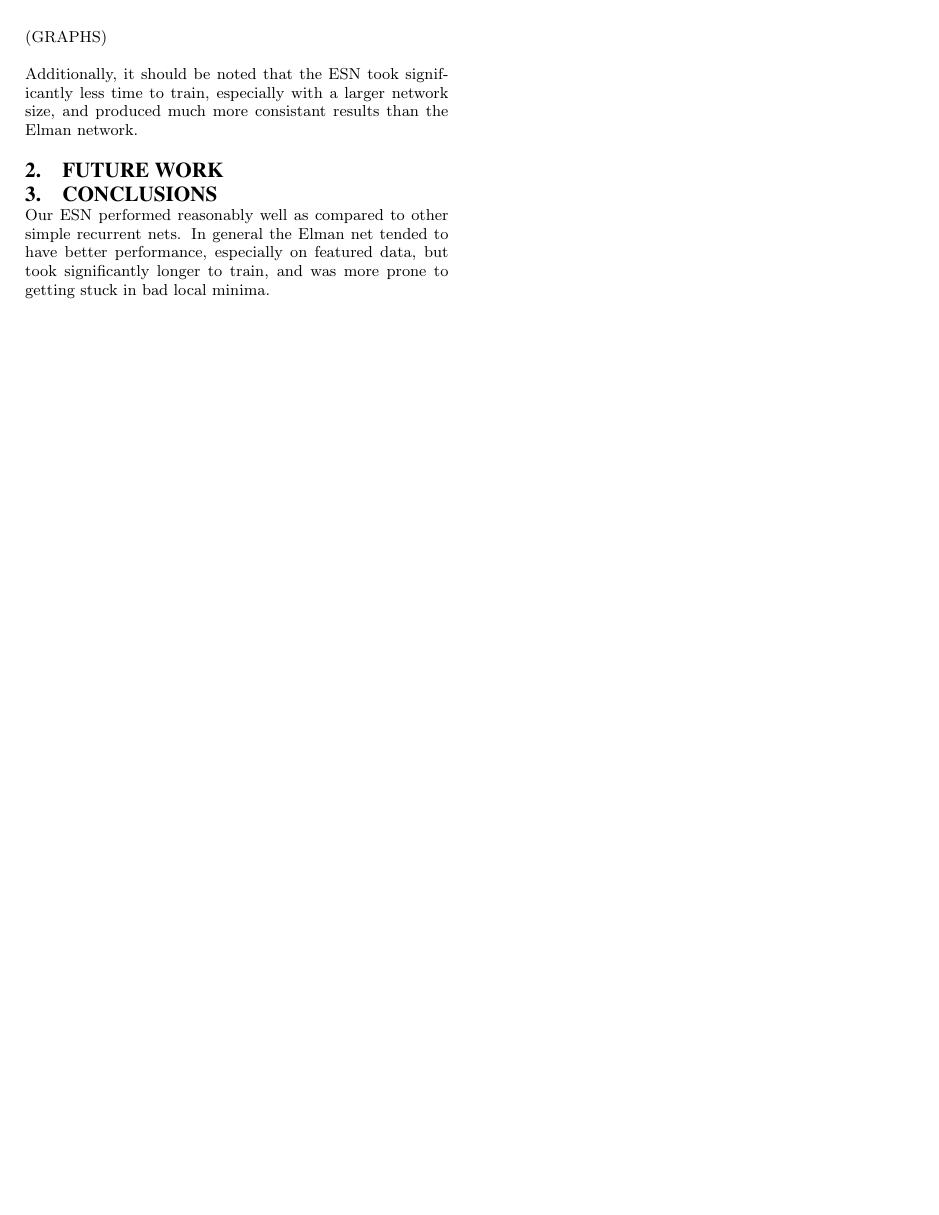
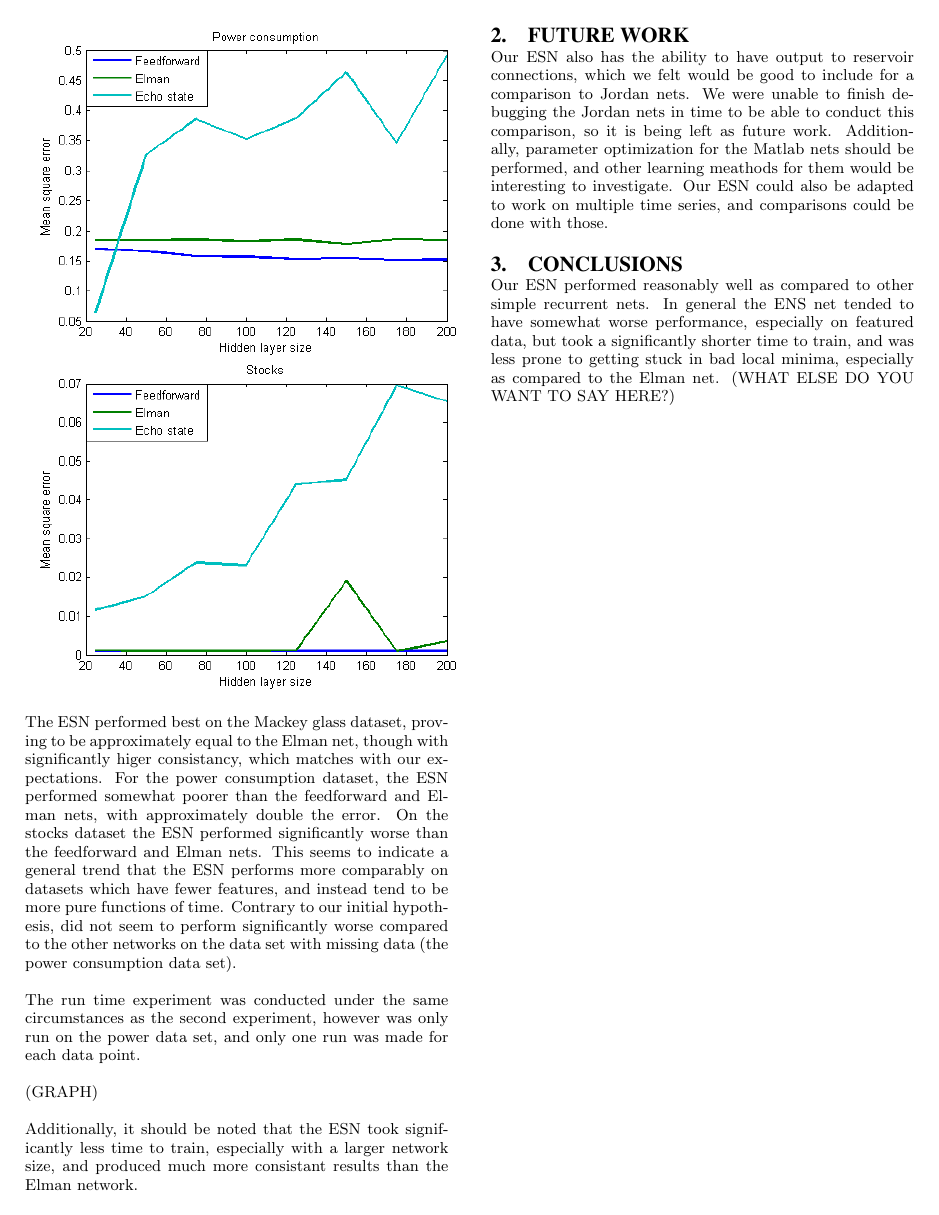
Before and after one commit to jgbradley1/CMSC727-Project, a LaTeX paper (report/Report.tex): page 2 of 2. Compiled offline with pdfLaTeX.

Commit message:
more report, plus plots

```diff
--- a/report/Report.tex
+++ b/report/Report.tex
@@ -39,20 +39,23 @@ For all of the parameter, the Mackey-Glass performance stayed constant, which is
 
 In the second experiment we compared our ESN to other, commercially available neural networks. In particular we compared it to a feedforward network as a control, and to Elman and Jordan networks as examples of other recurrent nets. Matlab's Neural Network Toolbok was used for these networks. All three of the comparison networks were trained using RProp, and a best of three runs approach was taken in attempt to minimize the effect of outliers. We varied the size of the hidden layer (the reservoir in the case of our ESN) for some variety in architecture. The ESN used parameters optimized to each data set, while the other networks used default Matlab parameters in the interest of time.
 
-(GRAPHS)
+\includegraphics[scale=0.7]{mackey_plot.png}
+\includegraphics[scale=0.7]{power_plot.png}
+\includegraphics[scale=0.7]{stocks_plot.png}
 
 The ESN performed best on the Mackey glass dataset, proving to be approximately equal to the Elman net, though with significantly higer consistancy, which matches with our expectations. For the power consumption dataset, the ESN performed somewhat poorer than the feedforward and Elman nets, with approximately double the error. On the stocks dataset the ESN performed significantly worse than the feedforward and Elman nets. This seems to indicate a general trend that the ESN performs more comparably on datasets which have fewer features, and instead tend to be more pure functions of time. Contrary to our initial hypothesis, did not seem to perform significantly worse compared to the other networks on the data set with missing data (the power consumption data set).
 
 The run time experiment was conducted under the same circumstances as the second experiment, however was only run on the power data set, and only one run was made for each data point.
 
-(GRAPHS)
+(GRAPH)
 
 Additionally, it should be noted that the ESN took significantly less time to train, especially with a larger network size, and produced much more consistant results than the Elman network.
 
 \section{Future Work}
-
+Our ESN also has the ability to have output to reservoir connections, which we felt would be good to include for a comparison to Jordan nets. We were unable to finish debugging the Jordan nets in time to be able to conduct this comparison, so it is being left as future work. Additionally, parameter optimization for the Matlab nets should be performed, and other learning meathods for them would be interesting to investigate. Our ESN could also be adapted to work on multiple time series, and comparisons could be done with those.
 
 \section{Conclusions}
-Our ESN performed reasonably well as compared to other simple recurrent nets. In general the Elman net tended to have better performance, especially on featured data, but took significantly longer to train, and was more prone to getting stuck in bad local minima.
+Our ESN performed reasonably well as compared to other simple recurrent nets. In general the ENS net tended to have somewhat worse performance, especially on featured data, but took a significantly shorter time to train, and was less prone to getting stuck in bad local minima, especially as compared to the Elman net.
+(WHAT ELSE DO YOU WANT TO SAY HERE?)
 
 \end{document}
```
Also changed, not shown: code/Elman Code/run_time_experiments.m (+6 -3 lines), report/mackey_plot.eps (added), report/mackey_plot.png (added), report/power_plot.eps (added), report/power_plot.png (added), report/stocks_plot.eps (added), report/stocks_plot.png (added), 2 other files.
